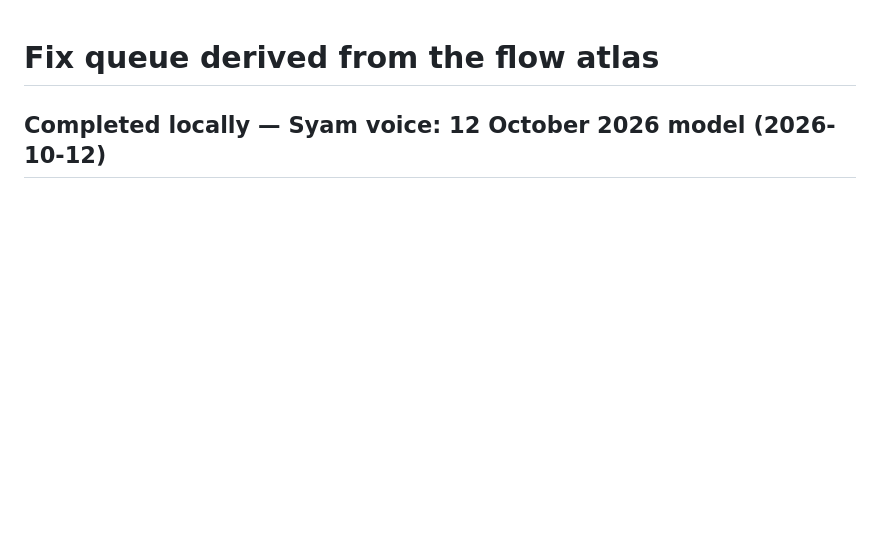
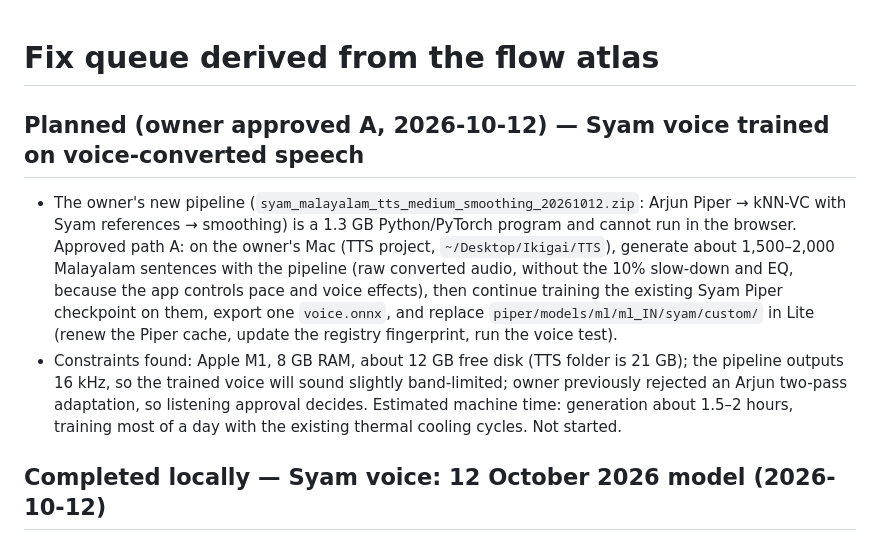
Before and after one commit to missionode/lite, a Markdown page: docs/app-map/FIX-QUEUE.md, the part around the change. Drawn GitHub-style; blank space fills up the shorter version.

Commit message:
docs: plan the Syam voice trained on voice-converted speech (owner chose A)
Co-Authored-By: Claude Opus 5.5 <noreply@anthropic.com>

```diff
--- a/docs/app-map/FIX-QUEUE.md
+++ b/docs/app-map/FIX-QUEUE.md
@@ -1,4 +1,9 @@
 # Fix queue derived from the flow atlas
+
+## Planned (owner approved A, 2026-10-12) — Syam voice trained on voice-converted speech
+
+- The owner's new pipeline (`syam_malayalam_tts_medium_smoothing_20261012.zip`: Arjun Piper → kNN-VC with Syam references → smoothing) is a 1.3 GB Python/PyTorch program and cannot run in the browser. Approved path A: on the owner's Mac (TTS project, `~/Desktop/Ikigai/TTS`), generate about 1,500–2,000 Malayalam sentences with the pipeline (raw converted audio, without the 10% slow-down and EQ, because the app controls pace and voice effects), then continue training the existing Syam Piper checkpoint on them, export one `voice.onnx`, and replace `piper/models/ml/ml_IN/syam/custom/` in Lite (renew the Piper cache, update the registry fingerprint, run the voice test).
+- Constraints found: Apple M1, 8 GB RAM, about 12 GB free disk (TTS folder is 21 GB); the pipeline outputs 16 kHz, so the trained voice will sound slightly band-limited; owner previously rejected an Arjun two-pass adaptation, so listening approval decides. Estimated machine time: generation about 1.5–2 hours, training most of a day with the existing thermal cooling cycles. Not started.
 
 ## Completed locally — Syam voice: 12 October 2026 model (2026-10-12)
 
```
